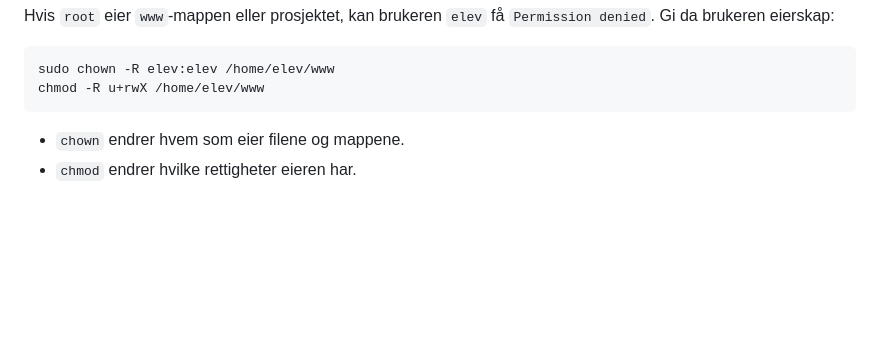
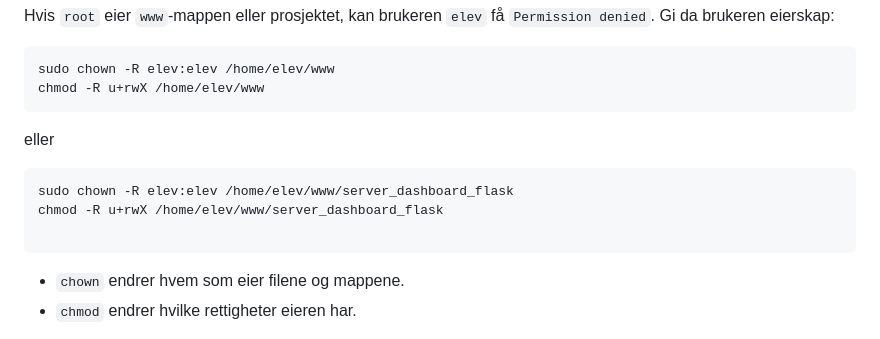
Before and after one commit to andersjohns/server_dashboard_flask, a Markdown page: README.md, the part around the change. Drawn GitHub-style; blank space fills up the shorter version.

Commit message:
Update README.md
Readme oppdatert

````diff
--- a/README.md
+++ b/README.md
@@ -93,7 +93,13 @@ Hvis `root` eier `www`-mappen eller prosjektet, kan brukeren `elev` få `Permiss
 sudo chown -R elev:elev /home/elev/www
 chmod -R u+rwX /home/elev/www
 ```
+eller
 
+```bash
+sudo chown -R elev:elev /home/elev/www/server_dashboard_flask
+chmod -R u+rwX /home/elev/www/server_dashboard_flask
+
+```
 - `chown` endrer hvem som eier filene og mappene.
 - `chmod` endrer hvilke rettigheter eieren har.
 
````
